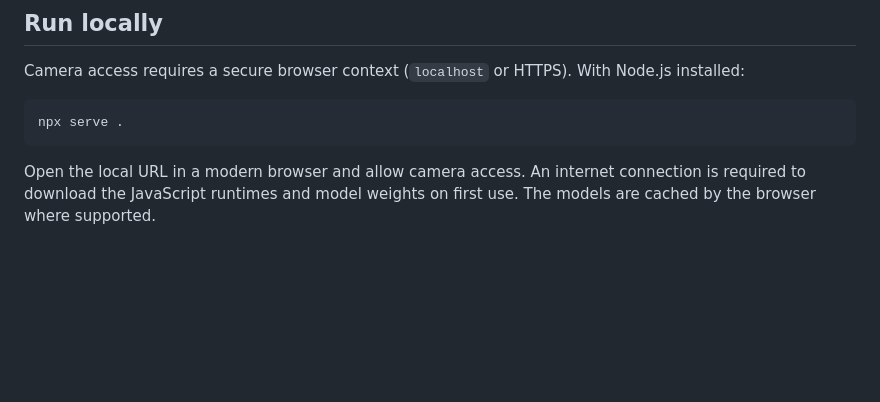
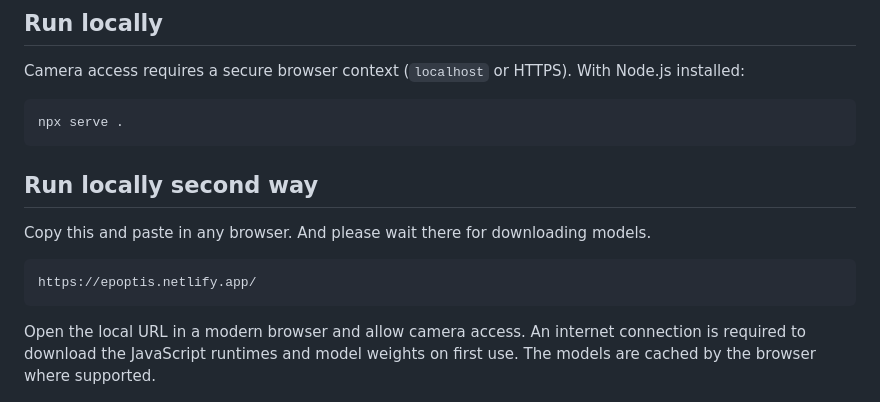
Before and after one commit to Arturius37/Epoptis, a Markdown page: README.md, the part around the change. GitHub-like rendering; blank space fills up the shorter version.

Commit message:
Update README with local run instructions
Added instructions for running the application locally via a URL.

````diff
--- a/README.md
+++ b/README.md
@@ -15,7 +15,13 @@ Camera access requires a secure browser context (`localhost` or HTTPS). With Nod
 ```sh
 npx serve .
 ```
+## Run locally second way
 
+Copy this and paste in any browser. And please wait there for downloading models.
+
+```sh
+https://epoptis.netlify.app/
+```
 Open the local URL in a modern browser and allow camera access. An internet connection is required to download the JavaScript runtimes and model weights on first use. The models are cached by the browser where supported.
 
 ## Features
````
